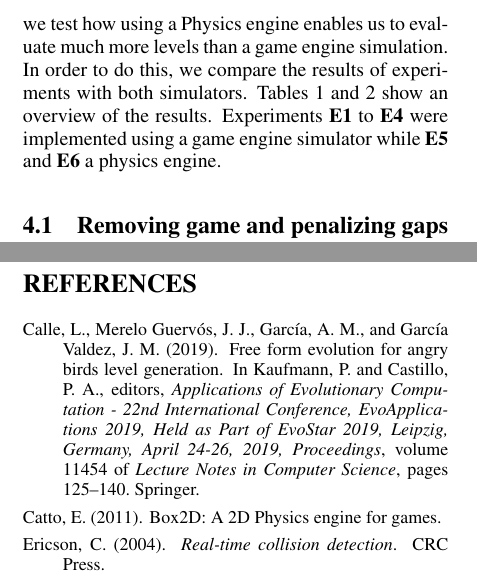
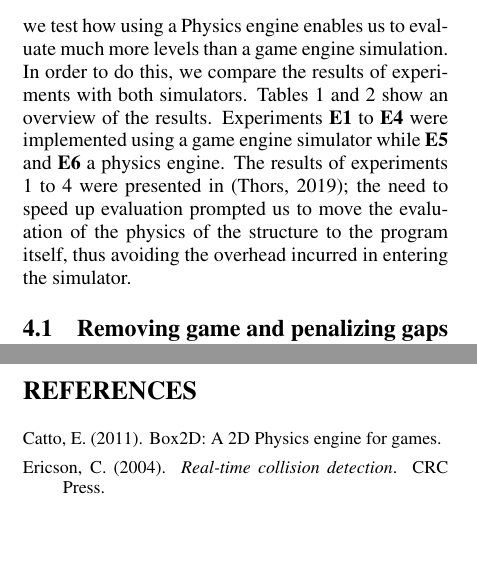
Before and after one commit to JJ/Angry-Birds-IJCCI, a LaTeX document (angrybirds.tex): two parts of the columns of pages 5 and 7 of 8, joined at a grey line, cut so that both start at the same text, the shorter picture padded with empty space. Compiled offline with pdfLaTeX.

Commit message:
Anonymizes former paper

```diff
--- a/angrybirds.tex
+++ b/angrybirds.tex
@@ -374,7 +374,12 @@ objective, we performed a series of experiments presented in the next.
 
 We set out to evolve free-form structures, and this means searching in a larger space. In this experiment, we test how using a Physics engine enables us to evaluate much more levels than a game engine simulation. In order to do this, we compare the results of experiments with both simulators. Tables \ref{t:resOver1} and \ref{t:resOver2}
 show an overview of the results. Experiments \textbf{E1} to \textbf{E4} were implemented
-using a game engine simulator while \textbf{E5} and \textbf{E6} a physics engine.
+using a game engine simulator while \textbf{E5} and \textbf{E6} a
+physics engine. The results of experiments 1 to 4 were presented in
+\cite{DBLP:conf/evoW/CalleGGV19anon}; the need to speed up evaluation
+prompted us to move the evaluation of the physics of the structure to
+the program itself, thus avoiding the overhead incurred in entering
+the simulator.
 
 \begin{table}
 	\myfloatalign
```
Also changed, not shown: angrybirds.bib (+8 -0 lines), angrybirds.pdf, angrybirds.tex (4 more changed lines).
